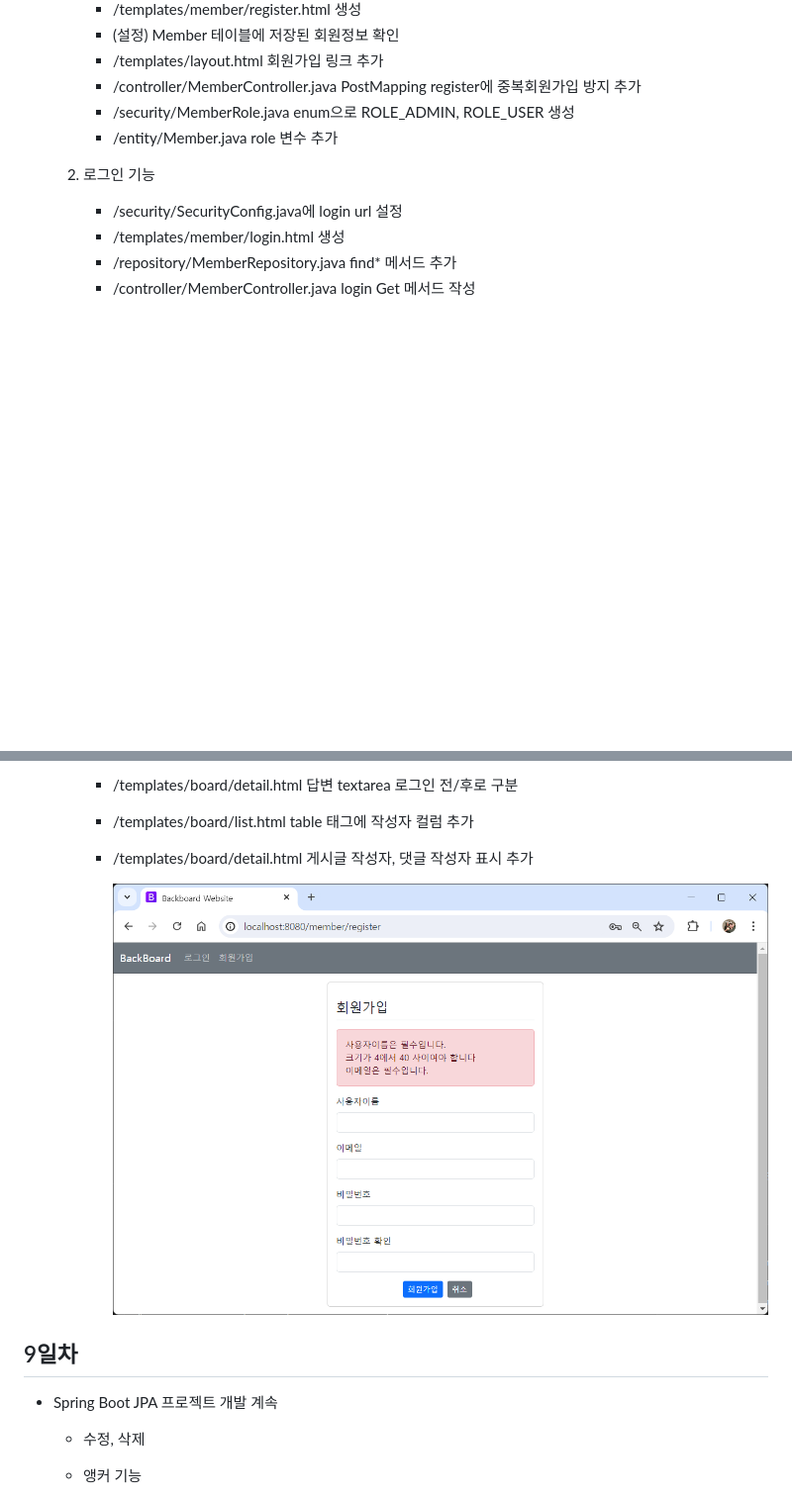
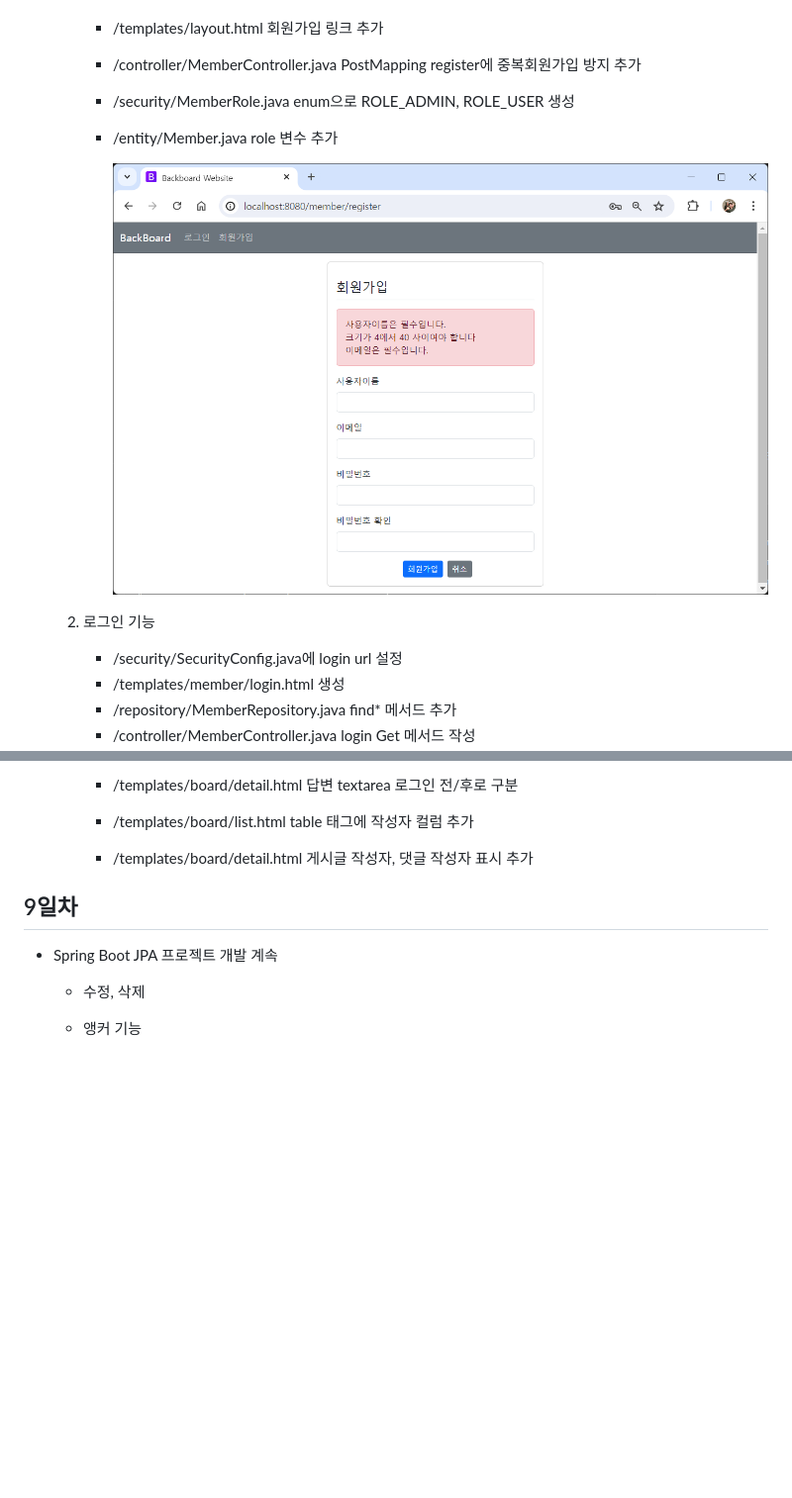
Before and after one commit to hyanyul/basic-springboot-2024, a Markdown page: README.md, 2 parts joined by grey strips. Shown: that part at 99% size. GitHub-like rendering; blank space fills up the shorter version.

```diff
--- a/README.md
+++ b/README.md
@@ -358,6 +358,9 @@ Java 빅데이터 개발자 과정 Spring Boot 학습 리포지토리
         - /security/MemberRole.java enum으로 ROLE_ADMIN, ROLE_USER 생성
         - /entity/Member.java role 변수 추가
 
+            <img src="https://github.com/hyanyul/basic-springboot-2024/blob/main/images/sp007.png?raw=true" width="730">
+
+
     2. 로그인 기능
         - /security/SecurityConfig.java에 login url 설정
         - /templates/member/login.html 생성
@@ -383,7 +386,6 @@ Java 빅데이터 개발자 과정 Spring Boot 학습 리포지토리
         - /templates/board/list.html table 태그에 작성자 컬럼 추가
         - /templates/board/detail.html 게시글 작성자, 댓글 작성자 표시 추가
 
-            <img src="https://github.com/hyanyul/basic-springboot-2024/blob/main/images/sp007.png?raw=true" width="730">
 
 
 ## 9일차
```
